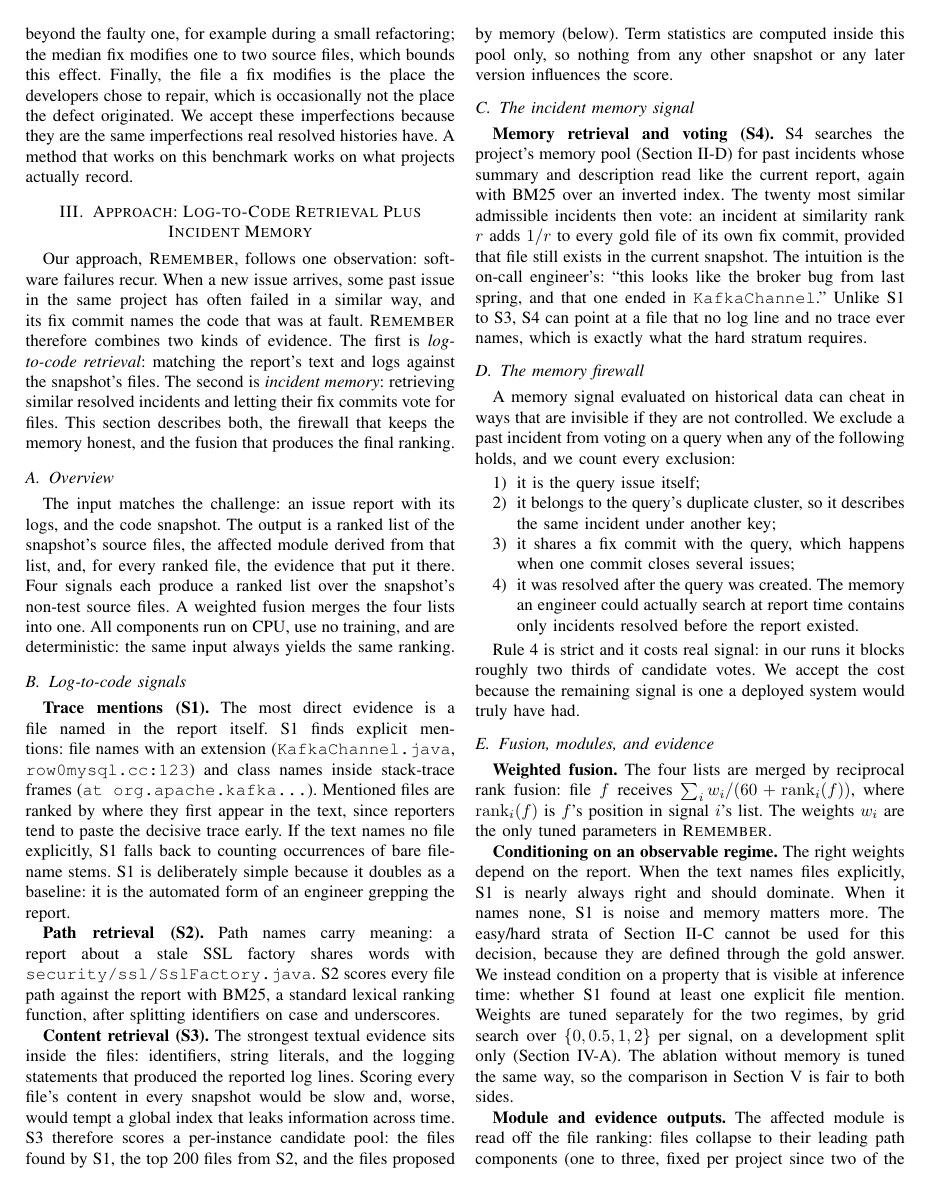
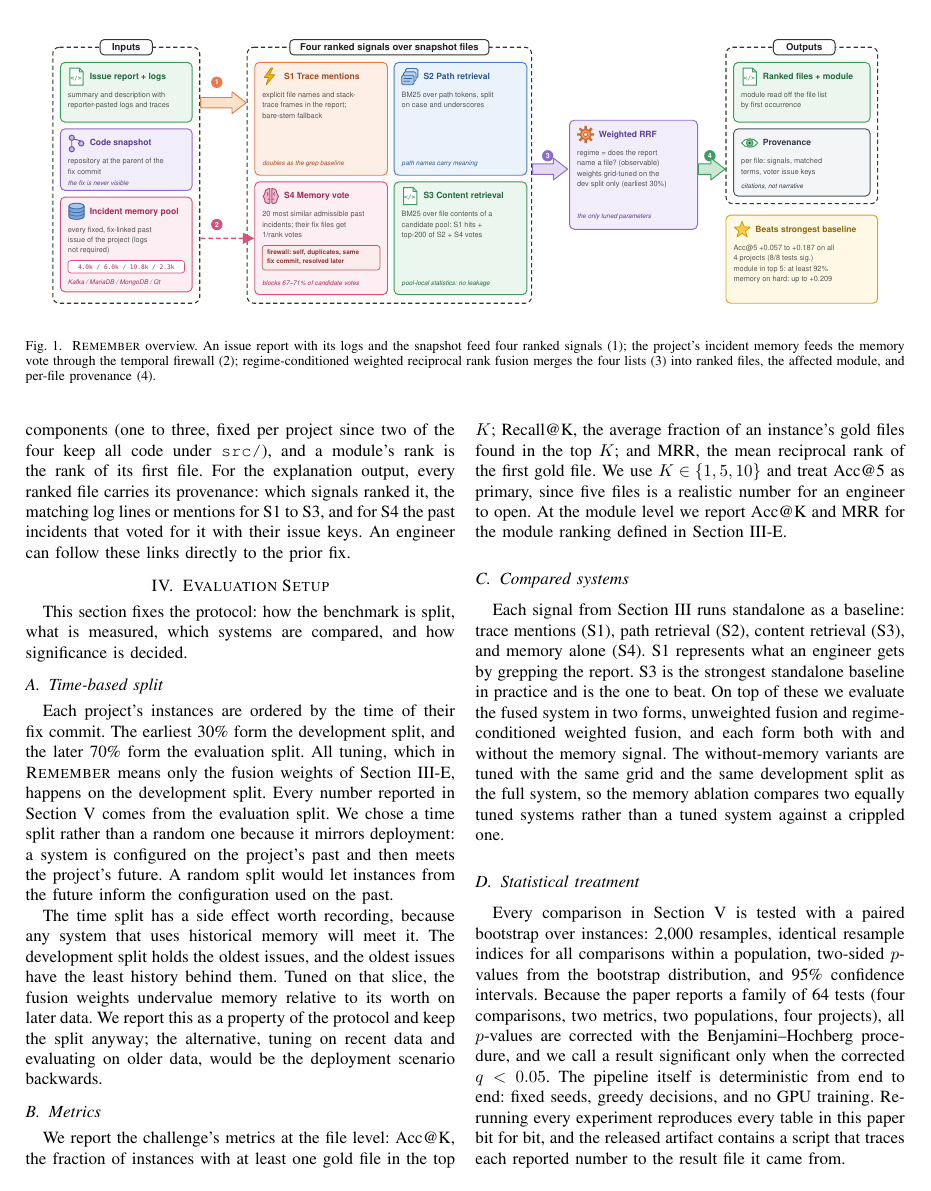
Before and after one commit to 17YuvrajSehgal/JiraAndLogs, a LaTeX paper (industry-c7/paper/main.tex, which reads industry-c7/paper/sections/03-approach.tex): page 3 of 6 before the commit and page 4 of 7 after it. Compiled offline with pdfLaTeX; a missing font is replaced by an installed copy or a similar font; a LaTeX package or settings file that is missing is left out.

Commit message:
C7 architecture figure: hand-drawn SVG -> vector PDF, placed in Sec. 3
figures/architecture.svg per the paper-diagrams style: inputs column
(report+logs, parent-of-fix snapshot, memory pool with per-project sizes),
the four-signal group (S1-S4, firewall chip inside S4 with its 67-71%
cost), the weighted-RRF card (regime + dev-only tuning), outputs (ranked
files+module, provenance) and the gold takeaway card (acc@5 +0.057..+0.187
8/8 SIG, module >=92%, memory on hard up to +0.209). Four numbered flows.

Rendered and visually inspected standalone and in-page: figure* lands at
top of page 4, legible at print size. Paper now 7 pages, 0 overfull.

Co-Authored-By: Claude Fable 5 <noreply@anthropic.com>

```diff
--- a/industry-c7/paper/sections/03-approach.tex
+++ b/industry-c7/paper/sections/03-approach.tex
@@ -11,11 +11,22 @@ similar resolved incidents and letting their fix commits vote for files.
 This section describes both, the firewall that keeps the memory honest,
 and the fusion that produces the final ranking.
 
+\begin{figure*}[t]
+\centering
+\includegraphics[width=0.96\textwidth]{figures/architecture.pdf}
+\caption{\sys{} overview. An issue report with its logs and the snapshot
+feed four ranked signals (1); the project's incident memory feeds the
+memory vote through the temporal firewall (2); regime-conditioned
+weighted reciprocal rank fusion merges the four lists (3) into ranked
+files, the affected module, and per-file provenance (4).}
+\label{fig:arch}
+\end{figure*}
+
 \subsection{Overview}
 \label{sec:approach:overview}
 
-The input matches the challenge: an issue report with its logs, and the
-code snapshot. The output is a ranked list of the snapshot's source
+The input matches the challenge (\cref{fig:arch}): an issue report with
+its logs, and the code snapshot. The output is a ranked list of the snapshot's source
 files, the affected module derived from that list, and, for every ranked
 file, the evidence that put it there. Four signals each produce a ranked
 list over the snapshot's non-test source files. A weighted fusion merges
```
Also changed, not shown: industry-c7/paper/figures/architecture.pdf (added), industry-c7/paper/figures/architecture.svg (added).
